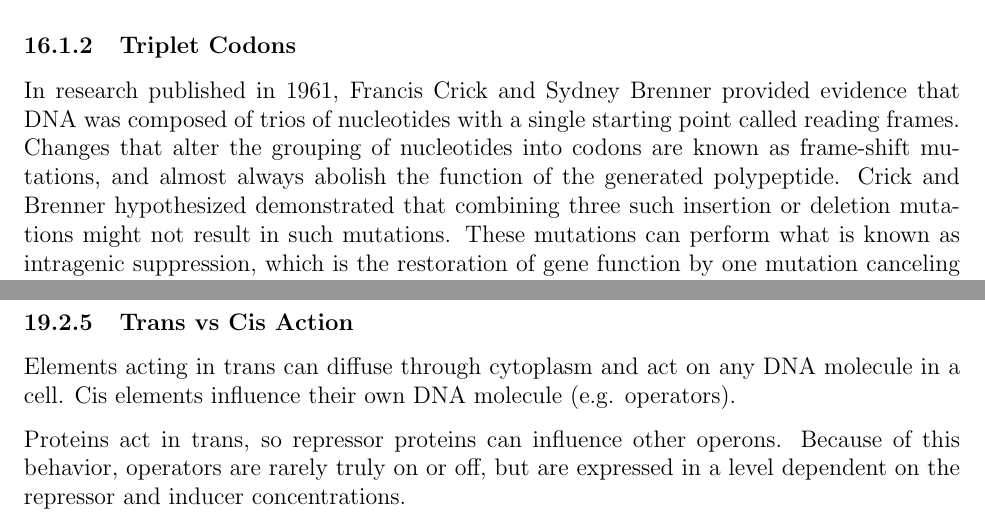
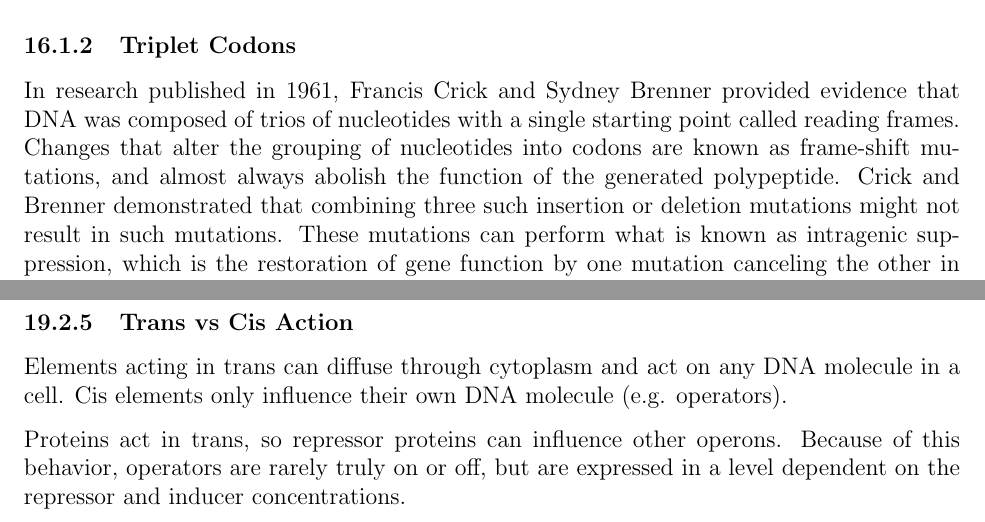
Before and after one commit to m-socha/BIOL-239-Notes, a LaTeX document (notes.tex): two parts of pages 32 and 40 of 53, joined at a grey line, cut so that both start at the same text. Compiled offline with pdfLaTeX.

Commit message:
Add some corrections from proofreading.

```diff
--- a/notes.tex
+++ b/notes.tex
@@ -659,7 +659,7 @@
       \subsubsection{Triplet Codons}
         In research published in 1961, Francis Crick and Sydney Brenner provided evidence that DNA was composed of trios of nucleotides with a single starting point
         called reading frames. Changes that alter the grouping of nucleotides into codons are known as frame-shift mutations, and almost always abolish the function
-        of the generated polypeptide. Crick and Brenner hypothesized demonstrated that combining three such insertion or deletion mutations might not result in such
+        of the generated polypeptide. Crick and Brenner demonstrated that combining three such insertion or deletion mutations might not result in such
         mutations. These mutations can perform what is known as intragenic suppression, which is the restoration of gene function by one mutation canceling the other
         in the same gene. The relative commonality of intragenic suppression implies that most amino acids are specified by multiple codons.
 
@@ -843,7 +843,7 @@
         permanently repressed even when lactose is present, since a mutation in the repressor prevents it from interacting with the inducer (e.g. $lacI^S$ allele).
 
       \subsubsection{Trans vs Cis Action}
-        Elements acting in trans can diffuse through cytoplasm and act on any DNA molecule in a cell. Cis elements influence their own DNA molecule (e.g. operators).
+        Elements acting in trans can diffuse through cytoplasm and act on any DNA molecule in a cell. Cis elements only influence their own DNA molecule (e.g. operators).
 
         Proteins act in trans, so repressor proteins can influence other operons. Because of this behavior, operators are rarely truly on or off, but are expressed
         in a level dependent on the repressor and inducer concentrations.
```
Also changed, not shown: notes.pdf, notes.tex (2 more changed lines).
